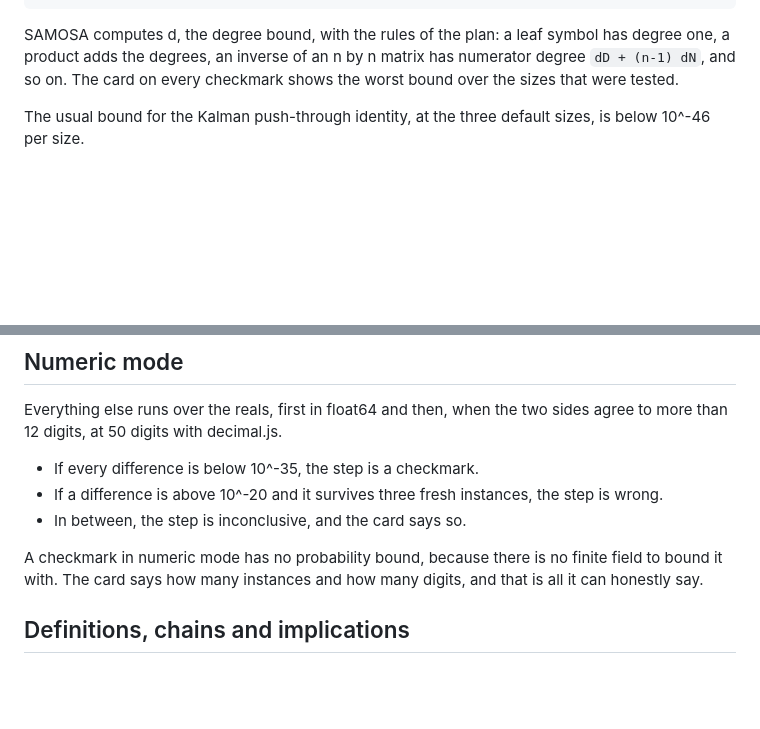
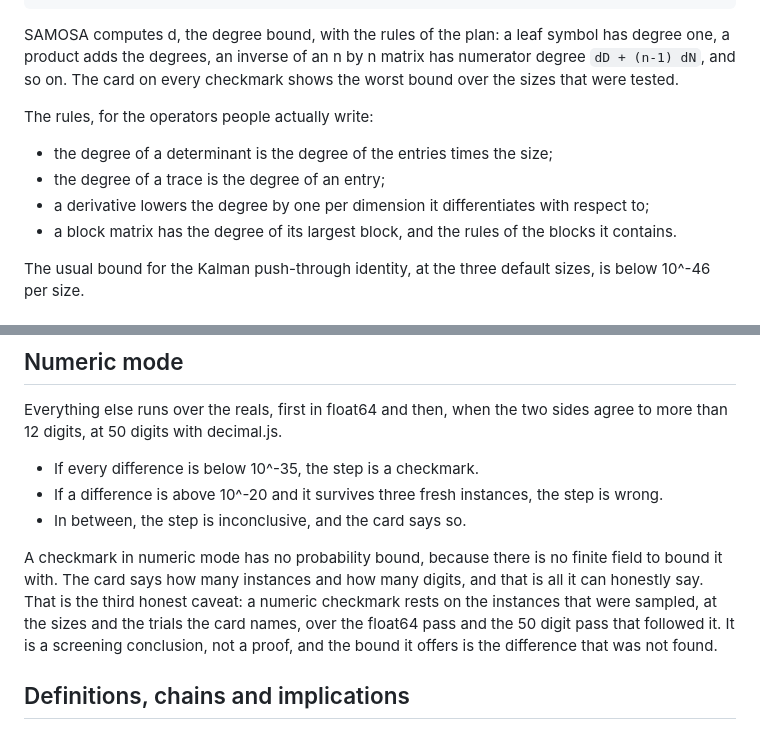
Before and after one commit to Hussain004/SAMOSA, a Markdown page: docs/HOW_IT_WORKS.md, 2 parts joined by grey strips. Rendered like a GitHub page; blank space fills up the shorter version.

```diff
--- a/docs/HOW_IT_WORKS.md
+++ b/docs/HOW_IT_WORKS.md
@@ -63,6 +63,15 @@ SAMOSA computes d, the degree bound, with the rules of the plan: a leaf
 symbol has degree one, a product adds the degrees, an inverse of an n by n
 matrix has numerator degree `dD + (n-1) dN`, and so on. The card on every
 checkmark shows the worst bound over the sizes that were tested.
+
+The rules, for the operators people actually write:
+
+* the degree of a determinant is the degree of the entries times the size;
+* the degree of a trace is the degree of an entry;
+* a derivative lowers the degree by one per dimension it differentiates
+  with respect to;
+* a block matrix has the degree of its largest block, and the rules of the
+  blocks it contains.
 
 The usual bound for the Kalman push-through identity, at the three default
 sizes, is below 10^-46 per size.
@@ -146,7 +155,11 @@ sides agree to more than 12 digits, at 50 digits with decimal.js.
 
 A checkmark in numeric mode has no probability bound, because there is no
 finite field to bound it with. The card says how many instances and how many
-digits, and that is all it can honestly say.
+digits, and that is all it can honestly say. That is the third honest caveat:
+a numeric checkmark rests on the instances that were sampled, at the sizes
+and the trials the card names, over the float64 pass and the 50 digit pass
+that followed it. It is a screening conclusion, not a proof, and the bound it
+offers is the difference that was not found.
 
 ## Definitions, chains and implications
 
```
Also changed, not shown: docs/NOTATION.md (+15 -2 lines).
